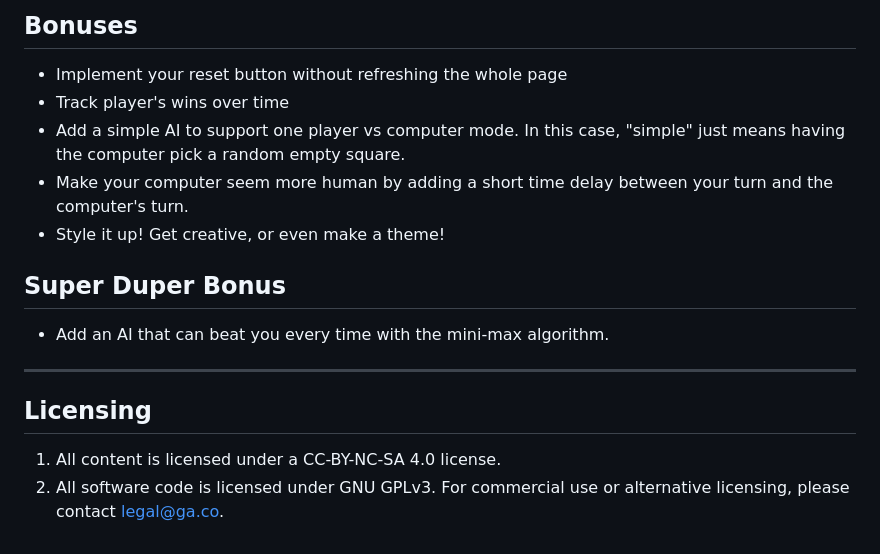
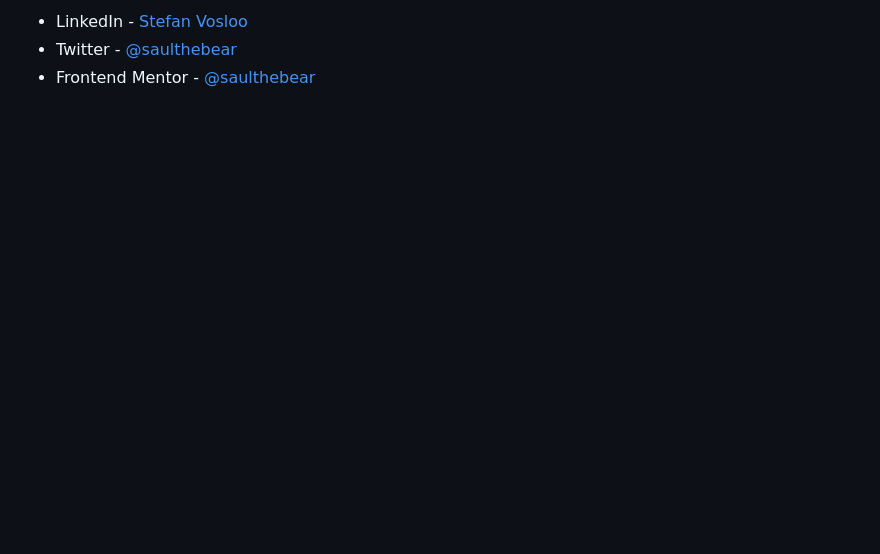
Before and after one commit to WDI-SEA/sei-tic-tac-toe, a Markdown page: README.md, the part around the change printed below. Drawn GitHub-style; blank space fills up the shorter version.

```diff
--- a/README.md
+++ b/README.md
@@ -43,18 +163,3 @@ We will be making a Tic Tac Toe game using all of these concepts.
-## Bonuses
-
-- Implement your reset button without refreshing the whole page
-- Track player's wins over time
-- Add a simple AI to support one player vs computer mode. In this case, "simple" just means having the computer pick a random empty square.
-- Make your computer seem more human by adding a short time delay between your turn and the computer's turn.
-- Style it up! Get creative, or even make a theme!
-
-## Super Duper Bonus
-
-- Add an AI that can beat you every time with the mini-max algorithm.
-
----
-
-## Licensing
-
-1. All content is licensed under a CC-BY-NC-SA 4.0 license.
-2. All software code is licensed under GNU GPLv3. For commercial use or alternative licensing, please contact legal@ga.co.
+- LinkedIn - [Stefan Vosloo](https://www.linkedin.com/in/stefan-vosloo/)
+- Twitter - [@saulthebear](https://www.twitter.com/saulthebear)
+- Frontend Mentor - [@saulthebear](https://www.frontendmentor.io/profile/saulthebear)
```
Also changed, not shown: other parts of README.md (+155 -35 lines), design/screenshot-dark.png (added), design/screenshot-light.png (added).
